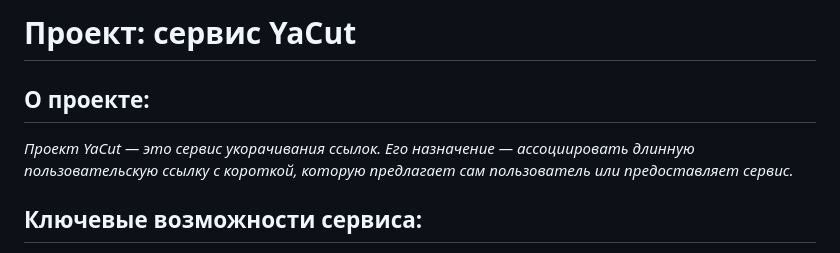
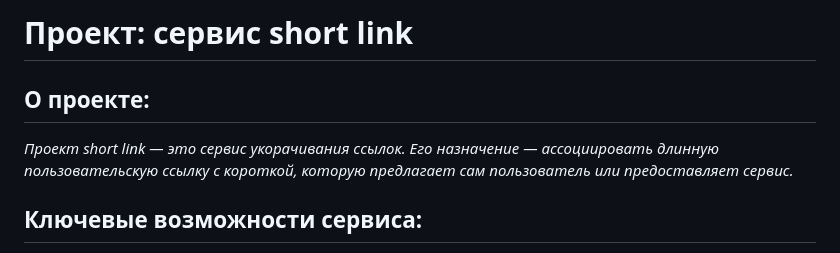
Before and after one commit to Ivan-Edokov/short-link, a Markdown page: README.md, the part around the change. Rendered like a GitHub page.

```diff
--- a/README.md
+++ b/README.md
@@ -1,7 +1,7 @@
-# Проект: сервис YaCut
+# Проект: сервис short link
 
 ## О проекте:
-*Проект YaCut — это сервис укорачивания ссылок. Его назначение — ассоциировать длинную пользовательскую ссылку с короткой, которую предлагает сам пользователь или предоставляет сервис.*
+*Проект short link — это сервис укорачивания ссылок. Его назначение — ассоциировать длинную пользовательскую ссылку с короткой, которую предлагает сам пользователь или предоставляет сервис.*
 
 ## Ключевые возможности сервиса:
 - *генерация коротких ссылок и связь их с исходными длинными ссылками,*
```
